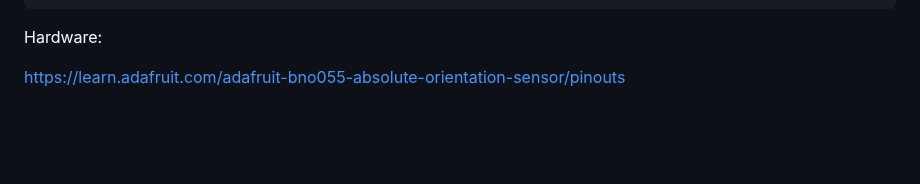
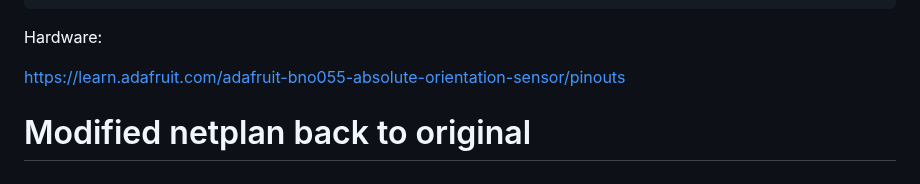
Before and after one commit to michael-f-smith/levi, a Markdown page: docs/README.md, the part around the change. Drawn GitHub-style; blank space fills up the shorter version.

```diff
--- a/docs/README.md
+++ b/docs/README.md
@@ -286,3 +286,6 @@ colcon build --symlink-install --cmake-args -DCMAKE_CXX_FLAGS="-w"
 Hardware:
 
 https://learn.adafruit.com/adafruit-bno055-absolute-orientation-sensor/pinouts
+
+
+# Modified netplan back to original
```
